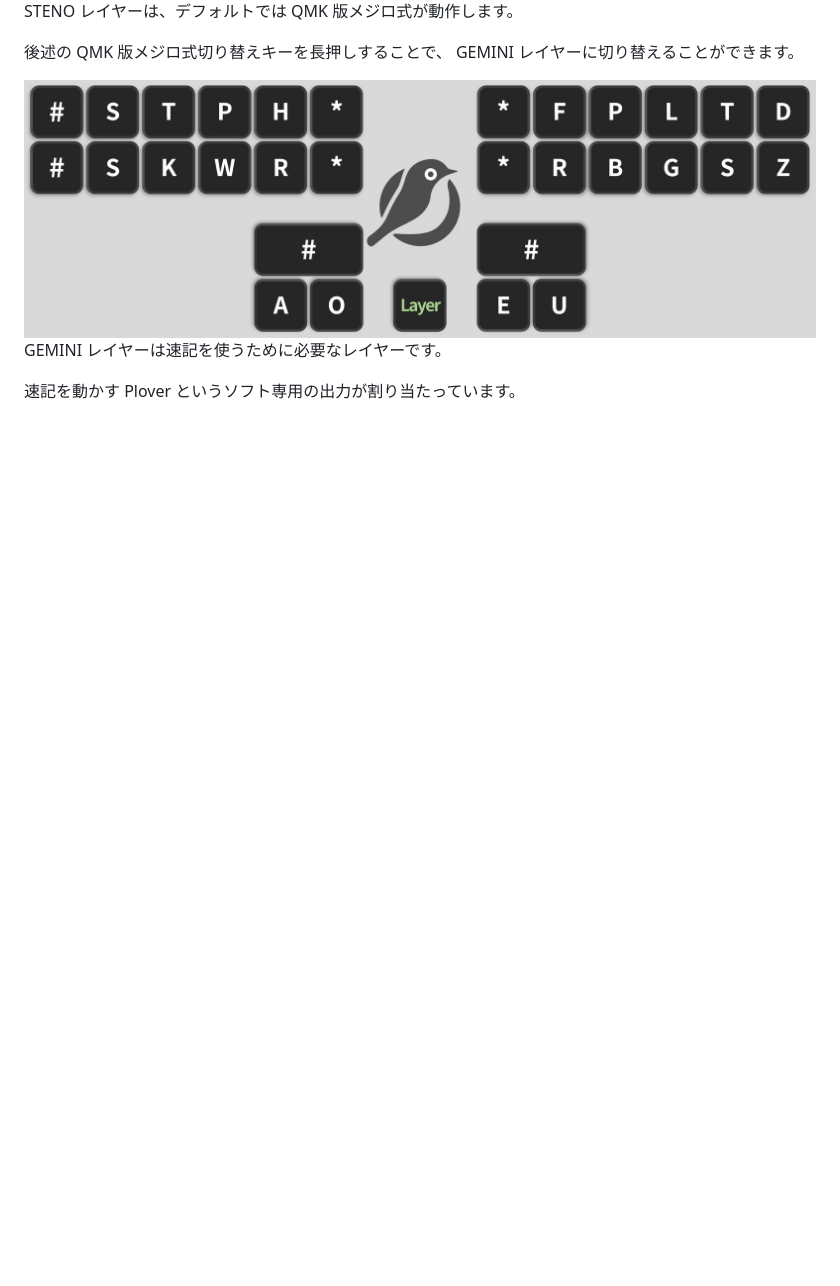
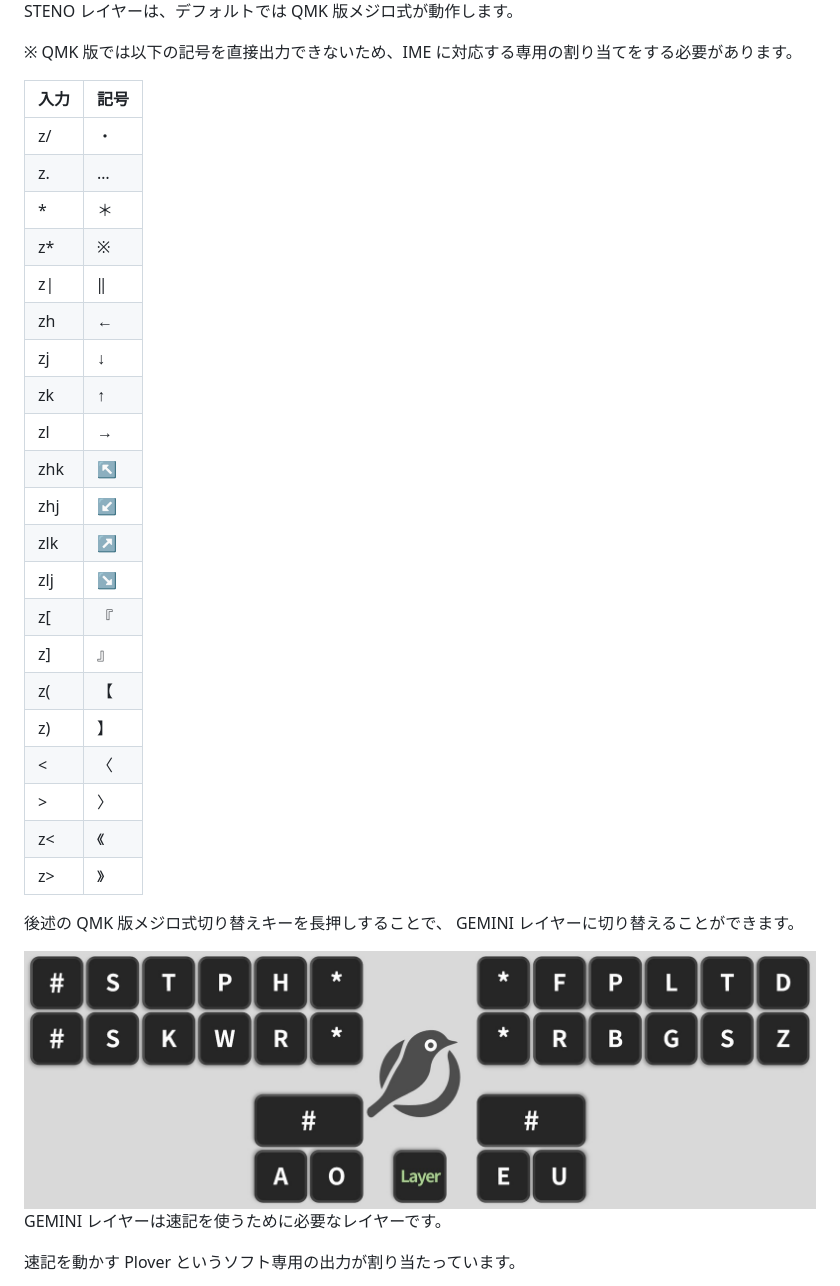
Before and after one commit to JEEBIS27/Mejiro31, a Markdown page: docs/USAGE.md, the part around the change. Drawn GitHub-style; blank space fills up the shorter version.

Commit message:
zhのような記号定義の表を追加。

```diff
--- a/docs/USAGE.md
+++ b/docs/USAGE.md
@@ -39,6 +39,32 @@ Shift キーを押したときの配列は以下のようになります。
 ### STENO レイヤー
 ![](./imgs/layer_mejiro.png)
 STENO レイヤーは、デフォルトでは QMK 版メジロ式が動作します。
+
+※ QMK 版では以下の記号を直接出力できないため、IME に対応する専用の割り当てをする必要があります。
+
+| 入力 |記号|
+|------|----|
+| z/   | ・ |
+| z.   | …  |
+| *    | ＊ |
+| z*   | ※  |
+| z\|  | ‖  |
+| zh   | ←  |
+| zj   | ↓  |
+| zk   | ↑  |
+| zl   | →  |
+| zhk  | ↖  |
+| zhj  | ↙  |
+| zlk  | ↗  |
+| zlj  | ↘  |
+| z[   | 『 |
+| z]   | 』 |
+| z(   | 【 |
+| z)   | 】 |
+| <    | 〈 |
+| >    | 〉 |
+| z<   | 《 |
+| z>   | 》 |
 
 後述の QMK 版メジロ式切り替えキーを長押しすることで、 GEMINI レイヤーに切り替えることができます。
 
```
